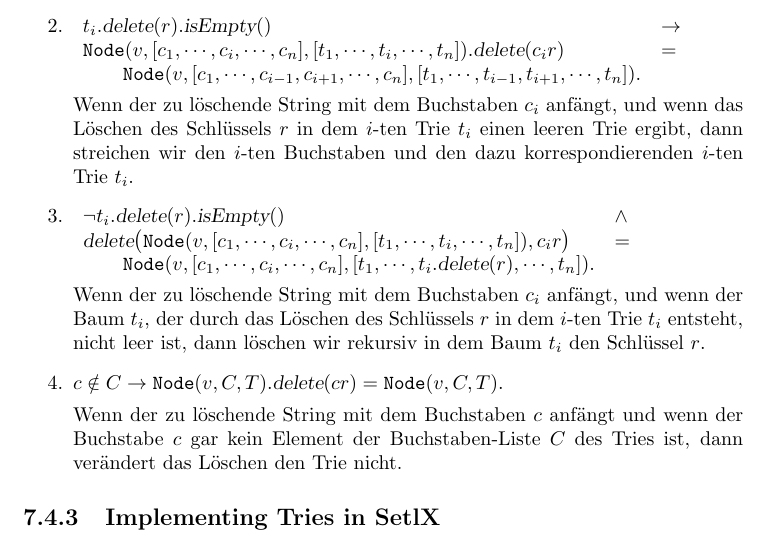
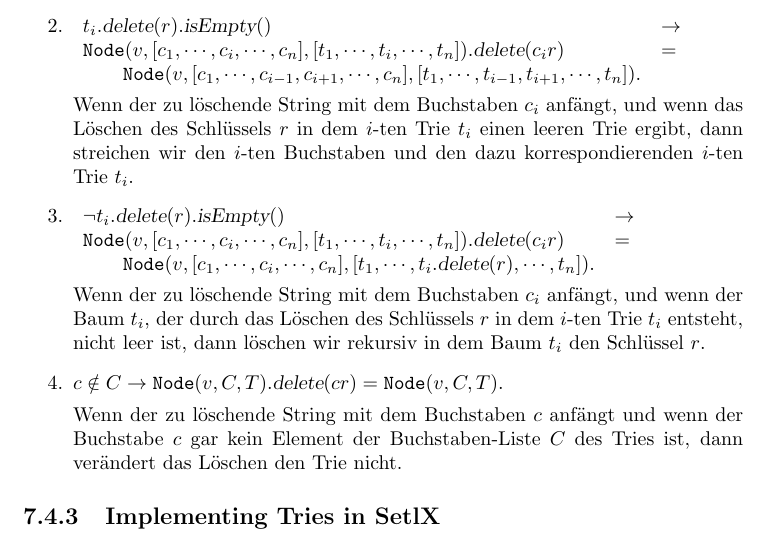
Before and after one commit to karlstroetmann/Algorithms, a LaTeX thesis (English-Script/algorithms.tex, which reads English-Script/map-avl.tex): part of page 118 of 169, cut so that both start at the same text. Compiled offline with pdfLaTeX; the source files are stored in an older character set and shown here as Unicode.

Commit message:
bug fixing

```diff
--- a/English-Script/map-avl.tex
+++ b/English-Script/map-avl.tex
@@ -923,8 +923,8 @@ durch Induktion nach der Länge des Wortes $w$.
        Trie ergibt, dann streichen wir den $i$-ten Buchstaben und den dazu
        korrespondierenden $i$-ten Trie $t_i$.
 \item $\begin{array}[t]{ll}
-       \neg t_i.\textsl{delete}(r).\textsl{isEmpty}()   & \wedge \\
-       \textsl{delete}\bigl(\texttt{Node}(v, [c_1,\cdots,c_i,\cdots,c_n],[t_1,\cdots,t_i,\cdots,t_n]),c_ir\bigr)
+       \neg t_i.\textsl{delete}(r).\textsl{isEmpty}()   & \rightarrow \\
+       \texttt{Node}(v, [c_1,\cdots,c_i,\cdots,c_n],[t_1,\cdots,t_i,\cdots,t_n]).\textsl{delete}(c_ir)
        & = \\
        \qquad \texttt{Node}(v, [c_1,\cdots,c_i,\cdots,c_n],[t_1,\cdots,t_i.\textsl{delete}(r),\cdots,t_n]).
        \end{array}
```
